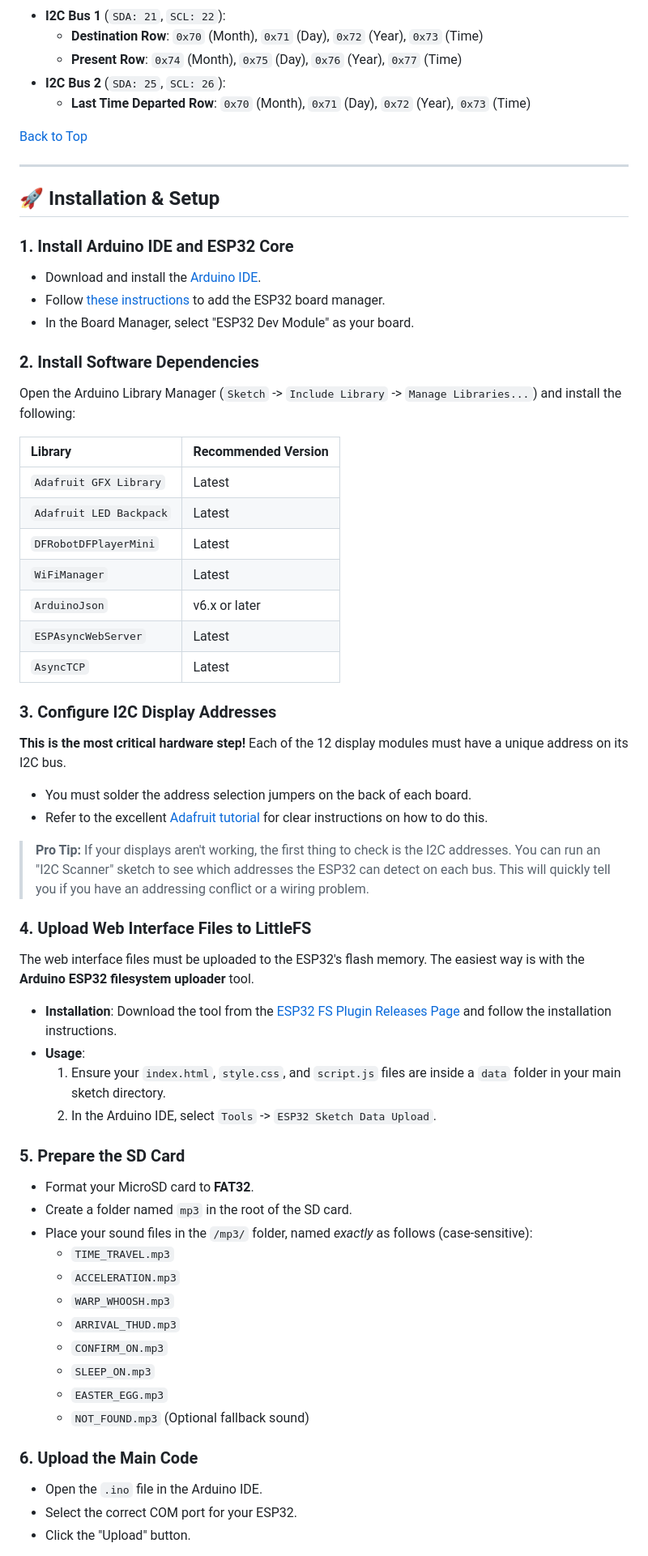
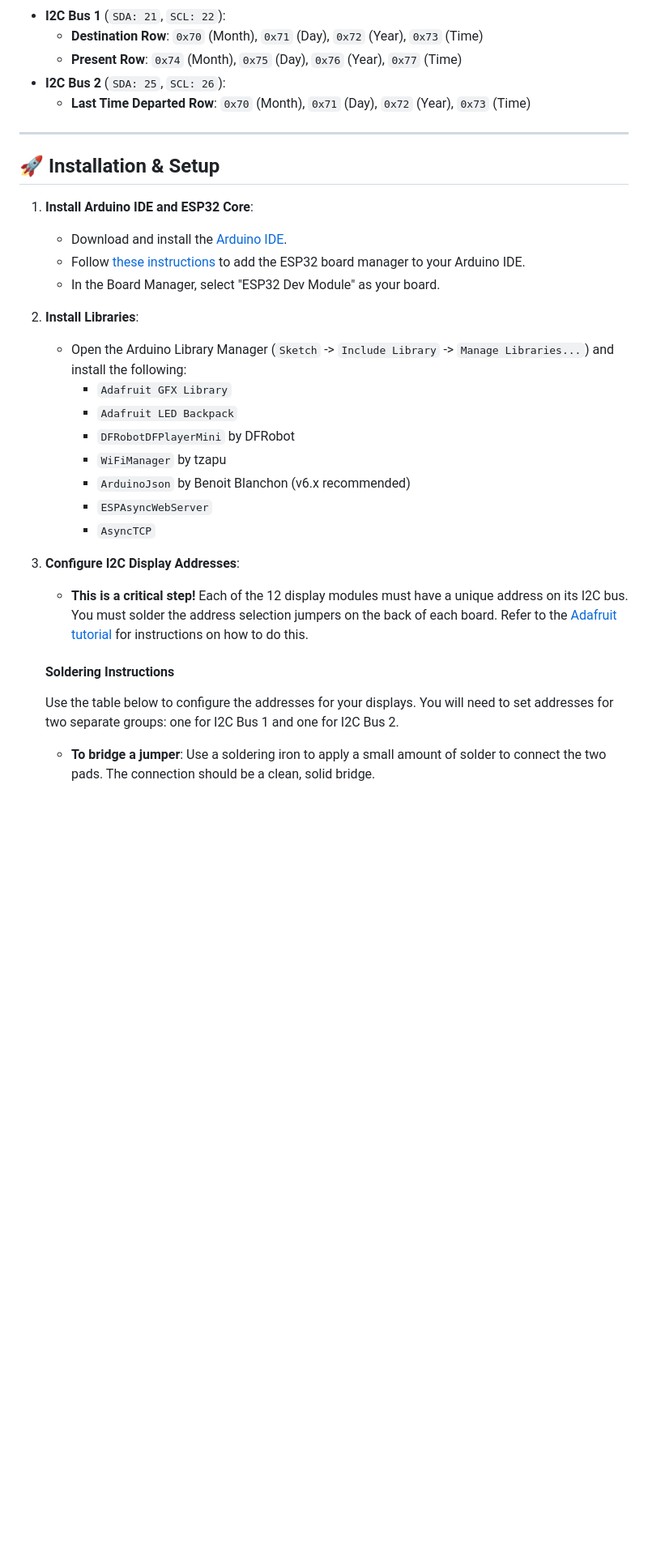
Before and after one commit to rananna/back-to-the-future-timecircuits, a Markdown page: readme.md, the part around one of its changes. Shown at 81% size. Rendered like a GitHub page; blank space fills up the shorter version.

```diff
--- a/readme.md
+++ b/readme.md
@@ -166,59 +142,32 @@ This project uses two separate I2C buses to manage all 12 displays without addre
 * **I2C Bus 2** (`SDA: 25`, `SCL: 26`):
     * **Last Time Departed Row**: `0x70` (Month), `0x71` (Day), `0x72` (Year), `0x73` (Time)
 
-[Back to Top](#-table-of-contents)
-
 ---
-
 ## 🚀 Installation & Setup
 
-### 1. Install Arduino IDE and ESP32 Core
-* Download and install the [Arduino IDE](https://www.arduino.cc/en/software).
-* Follow [these instructions](https://docs.espressif.com/projects/arduino-esp32/en/latest/installing.html) to add the ESP32 board manager.
-* In the Board Manager, select "ESP32 Dev Module" as your board.
+1.  **Install Arduino IDE and ESP32 Core**:
+    * Download and install the [Arduino IDE](https://www.arduino.cc/en/software).
+    * Follow [these instructions](https://docs.espressif.com/projects/arduino-esp32/en/latest/installing.html) to add the ESP32 board manager to your Arduino IDE.
+    * In the Board Manager, select "ESP32 Dev Module" as your board.
 
-### 2. Install Software Dependencies
-Open the Arduino Library Manager (`Sketch` -> `Include Library` -> `Manage Libraries...`) and install the following:
+2.  **Install Libraries**:
+    * Open the Arduino Library Manager (`Sketch` -> `Include Library` -> `Manage Libraries...`) and install the following:
+        * `Adafruit GFX Library`
+        * `Adafruit LED Backpack`
+        * `DFRobotDFPlayerMini` by DFRobot
+        * `WiFiManager` by tzapu
+        * `ArduinoJson` by Benoit Blanchon (v6.x recommended)
+        * `ESPAsyncWebServer`
+        * `AsyncTCP`
 
-| Library                 | Recommended Version |
-| :---------------------- | :------------------ |
-| `Adafruit GFX Library`  | Latest              |
-| `Adafruit LED Backpack` | Latest              |
-| `DFRobotDFPlayerMini`   | Latest              |
-| `WiFiManager`           | Latest              |
-| `ArduinoJson`           | v6.x or later       |
-| `ESPAsyncWebServer`     | Latest              |
-| `AsyncTCP`              | Latest              |
+3.  **Configure I2C Display Addresses**:
+    * **This is a critical step!** Each of the 12 display modules must have a unique address on its I2C bus. You must solder the address selection jumpers on the back of each board. Refer to the [Adafruit tutorial](https://learn.adafruit.com/adafruit-led-backpack/changing-i2c-address) for instructions on how to do this.
 
-### 3. Configure I2C Display Addresses
-**This is the most critical hardware step!** Each of the 12 display modules must have a unique address on its I2C bus.
-* You must solder the address selection jumpers on the back of each board.
-* Refer to the excellent [Adafruit tutorial](https://learn.adafruit.com/adafruit-led-backpack/changing-i2c-address) for clear instructions on how to do this.
+    #### **Soldering Instructions**
 
-> **Pro Tip:** If your displays aren't working, the first thing to check is the I2C addresses. You can run an "I2C Scanner" sketch to see which addresses the ESP32 can detect on each bus. This will quickly tell you if you have an addressing conflict or a wiring problem.
+    Use the table below to configure the addresses for your displays. You will need to set addresses for two separate groups: one for I2C Bus 1 and one for I2C Bus 2.
 
-### 4. Upload Web Interface Files to LittleFS
-The web interface files must be uploaded to the ESP32's flash memory. The easiest way is with the **Arduino ESP32 filesystem uploader** tool.
-* **Installation**: Download the tool from the [ESP32 FS Plugin Releases Page](https://github.com/earlephilhower/arduino-littlefs-upload/releases) and follow the installation instructions.
-* **Usage**:
-    1.  Ensure your `index.html`, `style.css`, and `script.js` files are inside a `data` folder in your main sketch directory.
-    2.  In the Arduino IDE, select `Tools` -> `ESP32 Sketch Data Upload`.
+    * **To bridge a jumper**: Use a soldering iron to apply a small amount of solder to connect the two pads. The connection should be a clean, solid bridge.
 
-### 5. Prepare the SD Card
-* Format your MicroSD card to **FAT32**.
-* Create a folder named `mp3` in the root of the SD card.
-* Place your sound files in the `/mp3/` folder, named *exactly* as follows (case-sensitive):
-    * `TIME_TRAVEL.mp3`
-    * `ACCELERATION.mp3`
-    * `WARP_WHOOSH.mp3`
-    * `ARRIVAL_THUD.mp3`
-    * `CONFIRM_ON.mp3`
-    * `SLEEP_ON.mp3`
-    * `EASTER_EGG.mp3`
-    * `NOT_FOUND.mp3` (Optional fallback sound)
 
-### 6. Upload the Main Code
-* Open the `.ino` file in the Arduino IDE.
-* Select the correct COM port for your ESP32.
-* Click the "Upload" button.
 
```
Also changed, not shown: other parts of readme.md (+143 -118 lines).
